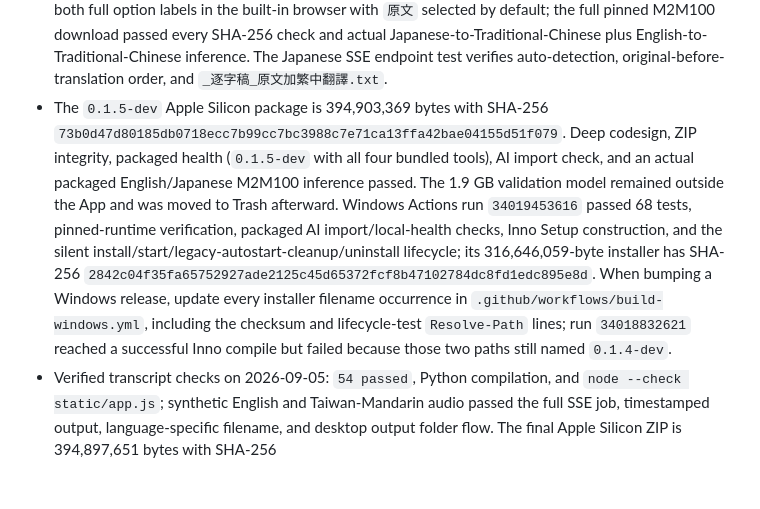
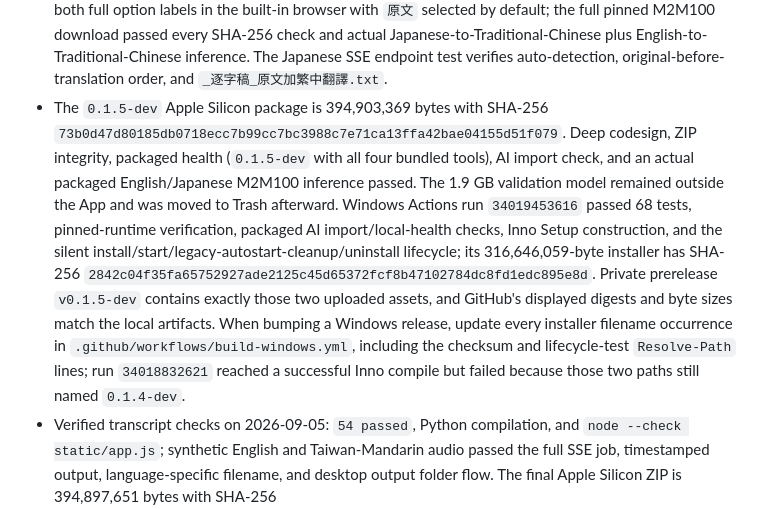
Before and after one commit to RafaelYang/YT-Downloader, a Markdown page: AGENTS.md, the part around the change. Drawn GitHub-style; blank space fills up the shorter version.

Commit message:
Record v0.1.5 publication

```diff
--- a/AGENTS.md
+++ b/AGENTS.md
@@ -17,7 +17,7 @@
 - Offline multilingual translation uses pinned MIT-licensed `facebook/m2m100_418M` revision `55c2e61bbf05dfb8d7abccdc3fae6fc8512fd636`. `translation_model_manager.py` downloads seven required files through verified HTTPS, checks the hard-coded SHA-256 manifest, and atomically installs the roughly 1.9 GB directory under App Support; never replace this with an unpinned runtime snapshot. `translate_segments()` maps compatible Whisper language codes, bypasses inference for Chinese, targets `zh`, normalizes output with OpenCC, and serializes access because the shared M2M100 tokenizer stores mutable `src_lang` state.
 - PyInstaller with the current Torch build raises `NameError: name 'name' is not defined` from `torch._numpy._ufuncs` when Transformers imports the compressed module. Both platform specs must collect `transformers.models.m2m_100` and keep `module_collection_mode={"torch._numpy": "py"}`. The packaged `--ai-runtime-check` and optional `--translation-model-check` guard imports and English/Japanese translation inference.
 - Verified source checks on 2026-09-06 for the new transcript modes: `68 passed`, Python compilation, `node --check static/app.js`, and `git diff --check`. A live Japanese YouTube resolve rendered both full option labels in the built-in browser with `原文` selected by default; the full pinned M2M100 download passed every SHA-256 check and actual Japanese-to-Traditional-Chinese plus English-to-Traditional-Chinese inference. The Japanese SSE endpoint test verifies auto-detection, original-before-translation order, and `_逐字稿_原文加繁中翻譯.txt`.
-- The `0.1.5-dev` Apple Silicon package is 394,903,369 bytes with SHA-256 `73b0d47d80185db0718ecc7b99cc7bc3988c7e71ca13ffa42bae04155d51f079`. Deep codesign, ZIP integrity, packaged health (`0.1.5-dev` with all four bundled tools), AI import check, and an actual packaged English/Japanese M2M100 inference passed. The 1.9 GB validation model remained outside the App and was moved to Trash afterward. Windows Actions run `34019453616` passed 68 tests, pinned-runtime verification, packaged AI import/local-health checks, Inno Setup construction, and the silent install/start/legacy-autostart-cleanup/uninstall lifecycle; its 316,646,059-byte installer has SHA-256 `2842c04f35fa65752927ade2125c45d65372fcf8b47102784dc8fd1edc895e8d`. When bumping a Windows release, update every installer filename occurrence in `.github/workflows/build-windows.yml`, including the checksum and lifecycle-test `Resolve-Path` lines; run `34018832621` reached a successful Inno compile but failed because those two paths still named `0.1.4-dev`.
+- The `0.1.5-dev` Apple Silicon package is 394,903,369 bytes with SHA-256 `73b0d47d80185db0718ecc7b99cc7bc3988c7e71ca13ffa42bae04155d51f079`. Deep codesign, ZIP integrity, packaged health (`0.1.5-dev` with all four bundled tools), AI import check, and an actual packaged English/Japanese M2M100 inference passed. The 1.9 GB validation model remained outside the App and was moved to Trash afterward. Windows Actions run `34019453616` passed 68 tests, pinned-runtime verification, packaged AI import/local-health checks, Inno Setup construction, and the silent install/start/legacy-autostart-cleanup/uninstall lifecycle; its 316,646,059-byte installer has SHA-256 `2842c04f35fa65752927ade2125c45d65372fcf8b47102784dc8fd1edc895e8d`. Private prerelease `v0.1.5-dev` contains exactly those two uploaded assets, and GitHub's displayed digests and byte sizes match the local artifacts. When bumping a Windows release, update every installer filename occurrence in `.github/workflows/build-windows.yml`, including the checksum and lifecycle-test `Resolve-Path` lines; run `34018832621` reached a successful Inno compile but failed because those two paths still named `0.1.4-dev`.
 - Verified transcript checks on 2026-09-05: `54 passed`, Python compilation, and `node --check static/app.js`; synthetic English and Taiwan-Mandarin audio passed the full SSE job, timestamped output, language-specific filename, and desktop output folder flow. The final Apple Silicon ZIP is 394,897,651 bytes with SHA-256 `e62795f08ef4bf19aa394beb12fa220f8dd9f3af10a0afe587024a758778cdfd`; deep codesign and ZIP integrity passed. Windows Actions run `33962467334` passed the same 54 tests, packaged AI import check, local-health check, and silent install/start/legacy-autostart-cleanup/uninstall lifecycle; its 316,634,892-byte installer has SHA-256 `8d3dfcf47182707829219f2e65fb89a87ba2e656879c4e7e56f299549c2a6cf9`. A live public YouTube resolve was bot-blocked during this run, so this version still needs live packaged YouTube acceptance before calling the transcript flow fully verified.
 - Starting with `0.1.4-dev`, the frontend calls read-only `GET /api/transcript-model-status` before opening a transcript SSE connection. The endpoint verifies current and legacy model caches without provisioning files and returns only missing models plus their expected sizes. The custom consent dialog defaults focus to `暫不下載`; cancel, backdrop, and Escape resolve false and must not create `/api/process-transcript` traffic. Built-in-browser verification observed zero process calls after cancel and exactly one only after `下載並繼續`; installed models bypass the dialog. A clean packaged macOS run listed both missing models and left the model directory empty after the status request. The final Apple Silicon ZIP is 394,903,025 bytes with SHA-256 `f7ffca254e56508091912c3fc7eb51b9684e9831764b7d2baeb1db617cf5cbd2`; deep codesign, ZIP integrity, packaged startup, and both AI runtime checks passed. Windows Actions run `33964382471` passed 59 tests, packaged health, and the install/start/legacy-autostart-cleanup/uninstall lifecycle; its 316,618,922-byte installer has SHA-256 `eaded6f0594d1f03038f582d5e7dd0c64569bbd5d28b43d5f2be86f14e9c474c`. GitHub's displayed digests match both local artifacts.
 - `desktop_app.py` provides a single-instance lock, menu-bar commands, authenticated reopen behavior, and clean PyInstaller multiprocessing startup. Starting with `0.1.1-dev`, the packaged app is manual-launch only: it never creates login-startup state, its menu has no autostart toggle, and each packaged launch removes the retired macOS LaunchAgent, Windows Run value, and `autostart.json` preference from older previews. macOS must still install an `NSApplication` delegate because Finder sends a reopen event to the existing LSUIElement process instead of starting a second process; the packaged LaunchServices test confirmed the same PID opened the page and the process count stayed at one.
```
